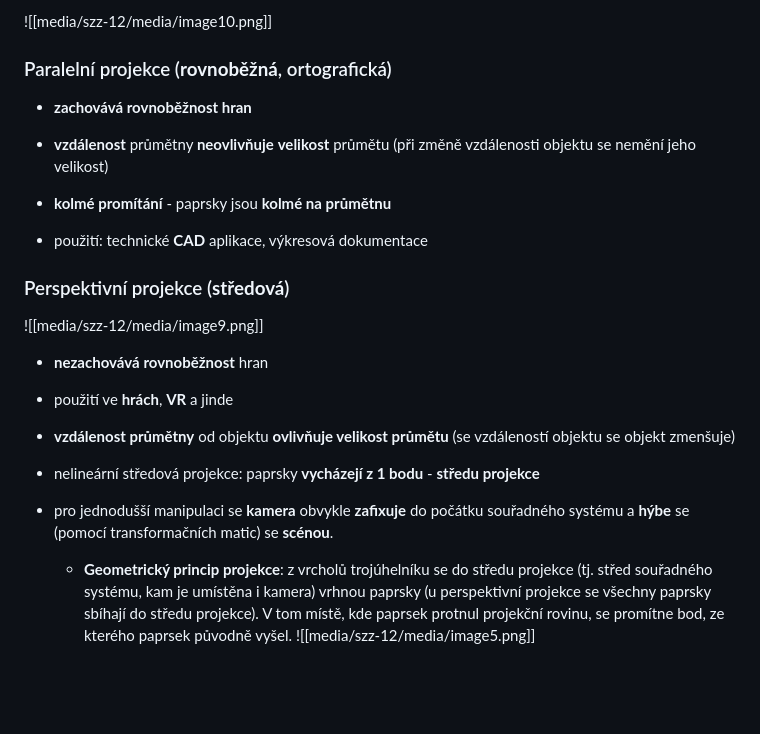
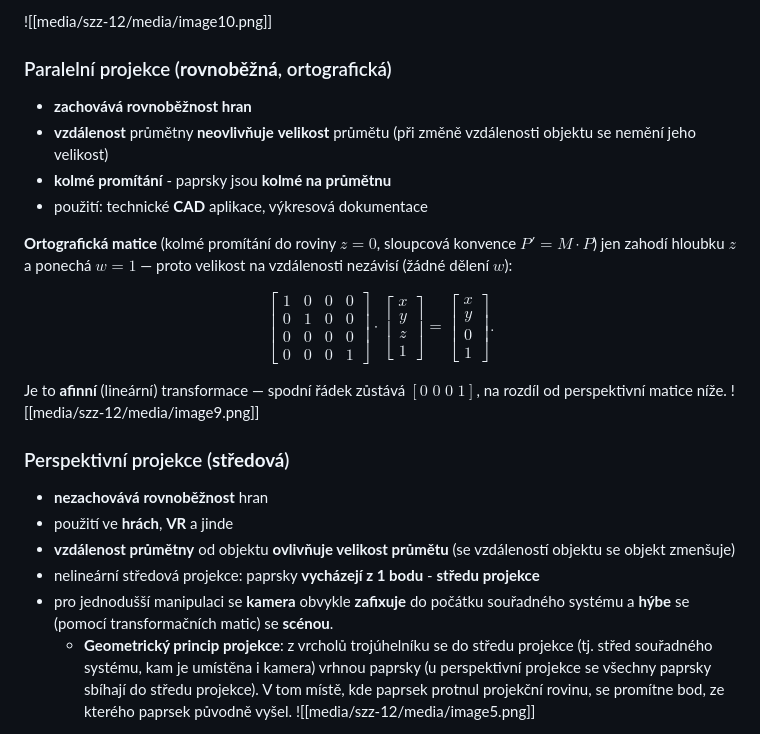
Before and after one commit to Marek324/butfit-bit-szz, a Markdown page: okruhy/12-3d-transformace-pipeline.md, the part around the change. Drawn GitHub-style; blank space fills up the shorter version.

Commit message:
Add orthographic projection matrix to okruh 12
Typeset the parallel-projection matrix (drop z, keep w=1) alongside the
perspective one, noting the affine vs projective contrast.

Co-Authored-By: Claude Opus 4.8 <noreply@anthropic.com>

```diff
--- a/okruhy/12-3d-transformace-pipeline.md
+++ b/okruhy/12-3d-transformace-pipeline.md
@@ -240,37 +240,35 @@ akcelerovat v HW).
 
 
 ### Paralelní projekce (**rovnoběžná**, ortografická)
-
 - **zachovává rovnoběžnost hran**
-
 - **vzdálenost** průmětny **neovlivňuje**
   **velikost** průmětu (při změně vzdálenosti objektu se nemění jeho
   velikost)
-
 - **kolmé promítání** - paprsky jsou **kolmé na
   průmětnu**
-
 - použití: technické **CAD** aplikace, výkresová
   dokumentace
 
-### Perspektivní projekce (**středová**)
+**Ortografická matice** (kolmé promítání do roviny $z=0$, sloupcová konvence
+$P'=M\cdot P$) jen zahodí hloubku $z$ a ponechá $w=1$ — proto velikost na
+vzdálenosti nezávisí (žádné dělení $w$):
+
+$$\begin{bmatrix}1&0&0&0\\0&1&0&0\\0&0&0&0\\0&0&0&1\end{bmatrix}\cdot\begin{bmatrix}x\\y\\z\\1\end{bmatrix}=\begin{bmatrix}x\\y\\0\\1\end{bmatrix}.$$
+
+Je to **afinní** (lineární) transformace — spodní řádek zůstává $[0\;0\;0\;1]$,
+na rozdíl od perspektivní matice níže.
 ![[media/szz-12/media/image9.png]]
 
-
+### Perspektivní projekce (**středová**)
 - **nezachovává** **rovnoběžnost** hran
-
 - použití ve **hrách**, **VR** a jinde
-
 - **vzdálenost průmětny** od objektu **ovlivňuje
   velikost průmětu** (se vzdáleností objektu se objekt zmenšuje)
-
 - nelineární středová projekce: paprsky **vycházejí z
   1 bodu** - **středu projekce**
-
 - pro jednodušší manipulaci se **kamera** obvykle
   **zafixuje** do počátku souřadného systému a **hýbe** se (pomocí
   transformačních matic) se **scénou**.
-
   - **Geometrický princip projekce**: z vrcholů
     trojúhelníku se do středu projekce (tj. střed souřadného systému,
     kam je umístěna i kamera) vrhnou paprsky (u perspektivní projekce se
```
